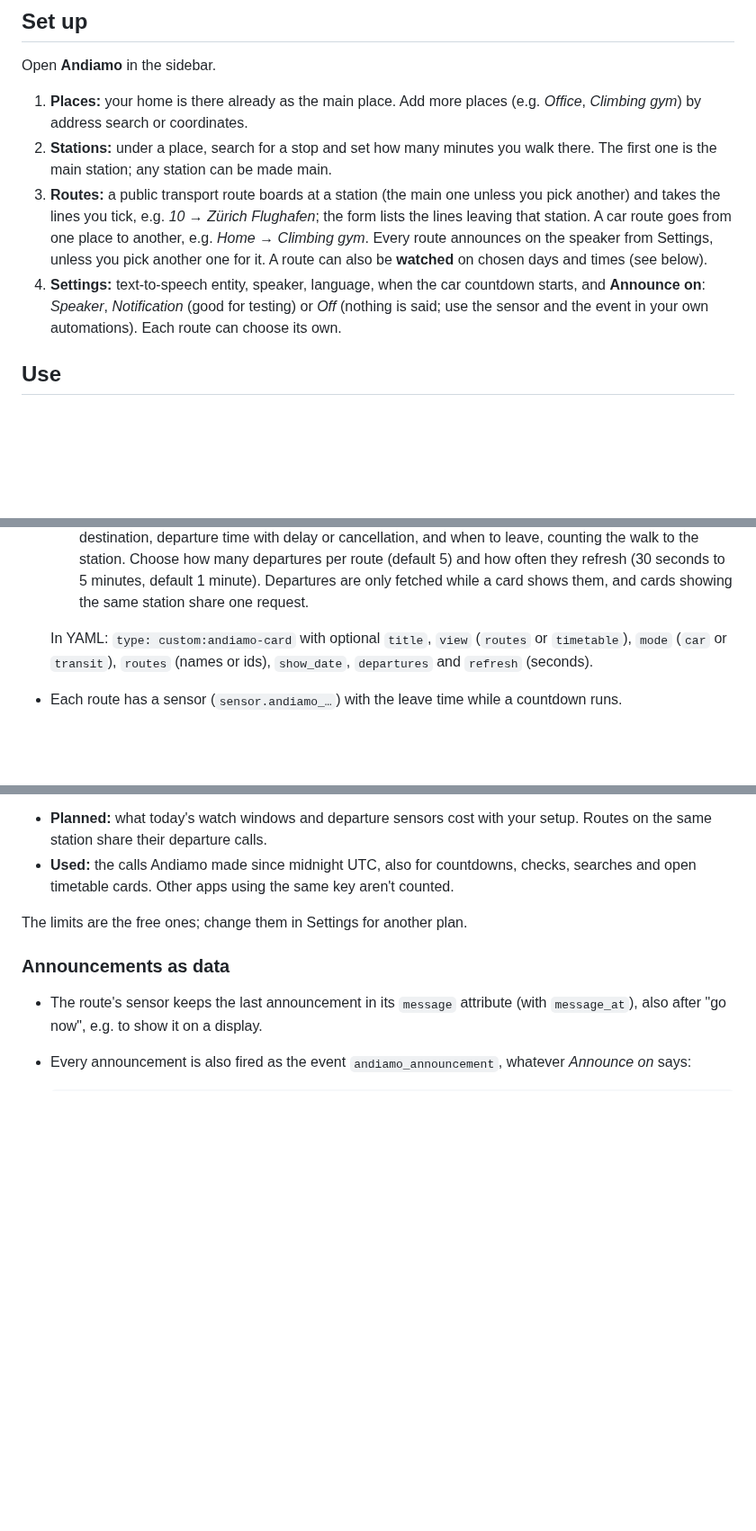
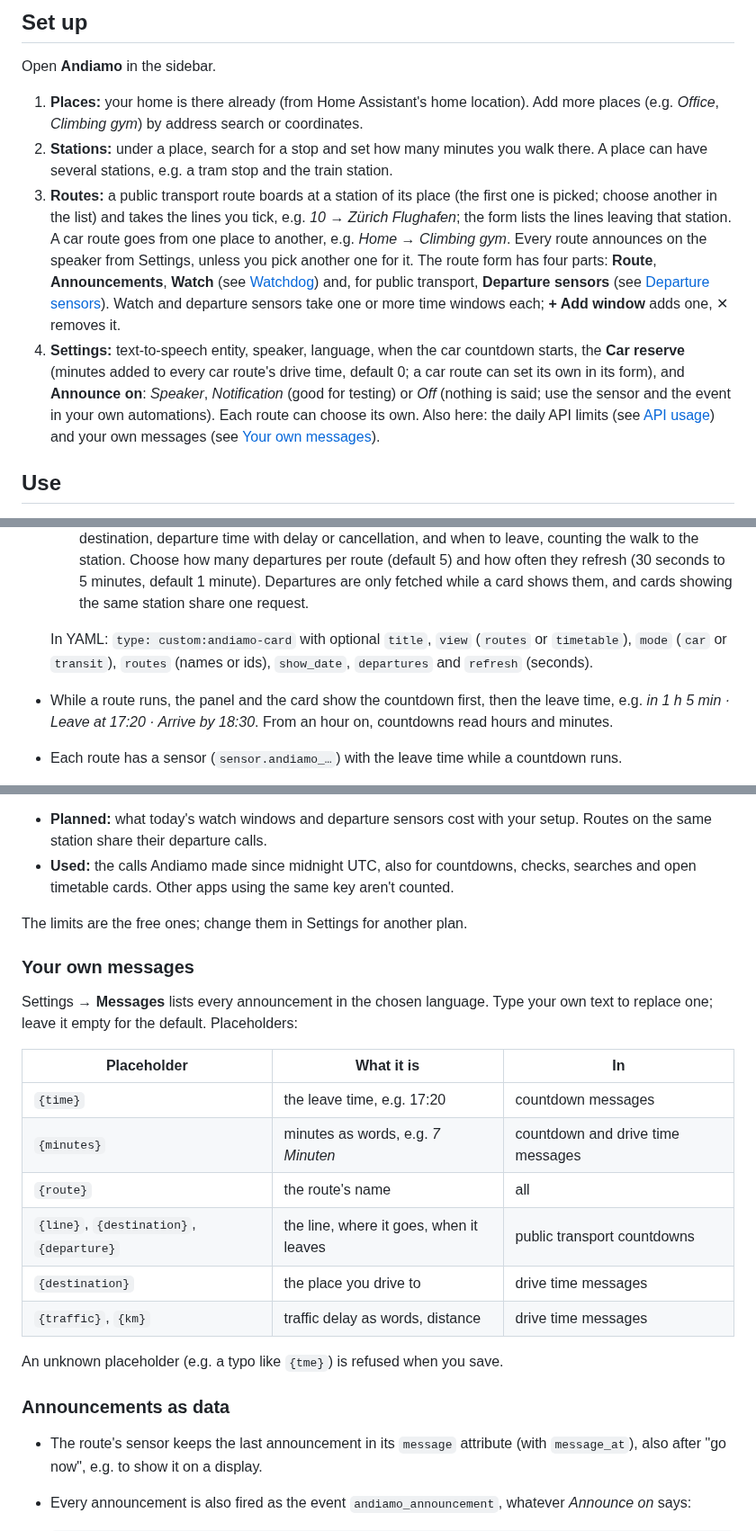
Before and after one commit to geeForceOne/andiamo, a Markdown page: README.md, 3 parts joined by grey strips. Shown at 90% size. Drawn GitHub-style; blank space fills up the shorter version.

```diff
--- a/README.md
+++ b/README.md
@@ -72,10 +72,10 @@ Then: Settings → Devices & services → Add integration → **Andiamo**, and e
 
 Open **Andiamo** in the sidebar.
 
-1. **Places:** your home is there already as the main place. Add more places (e.g. *Office*, *Climbing gym*) by address search or coordinates.
-2. **Stations:** under a place, search for a stop and set how many minutes you walk there. The first one is the main station; any station can be made main.
-3. **Routes:** a public transport route boards at a station (the main one unless you pick another) and takes the lines you tick, e.g. *10 → Zürich Flughafen*; the form lists the lines leaving that station. A car route goes from one place to another, e.g. *Home → Climbing gym*. Every route announces on the speaker from Settings, unless you pick another one for it. A route can also be **watched** on chosen days and times (see below).
-4. **Settings:** text-to-speech entity, speaker, language, when the car countdown starts, and **Announce on**: *Speaker*, *Notification* (good for testing) or *Off* (nothing is said; use the sensor and the event in your own automations). Each route can choose its own.
+1. **Places:** your home is there already (from Home Assistant's home location). Add more places (e.g. *Office*, *Climbing gym*) by address search or coordinates.
+2. **Stations:** under a place, search for a stop and set how many minutes you walk there. A place can have several stations, e.g. a tram stop and the train station.
+3. **Routes:** a public transport route boards at a station of its place (the first one is picked; choose another in the list) and takes the lines you tick, e.g. *10 → Zürich Flughafen*; the form lists the lines leaving that station. A car route goes from one place to another, e.g. *Home → Climbing gym*. Every route announces on the speaker from Settings, unless you pick another one for it. The route form has four parts: **Route**, **Announcements**, **Watch** (see [Watchdog](#watchdog)) and, for public transport, **Departure sensors** (see [Departure sensors](#departure-sensors)). Watch and departure sensors take one or more time windows each; **+ Add window** adds one, ✕ removes it.
+4. **Settings:** text-to-speech entity, speaker, language, when the car countdown starts, the **Car reserve** (minutes added to every car route's drive time, default 0; a car route can set its own in its form), and **Announce on**: *Speaker*, *Notification* (good for testing) or *Off* (nothing is said; use the sensor and the event in your own automations). Each route can choose its own. Also here: the daily API limits (see [API usage](#api-usage)) and your own messages (see [Your own messages](#your-own-messages)).
 
 ## Use
 
@@ -96,6 +96,7 @@ Open **Andiamo** in the sidebar.
   - **Timetable:** the next departures of your public transport routes, on the lines you ticked: line, destination, departure time with delay or cancellation, and when to leave, counting the walk to the station. Choose how many departures per route (default 5) and how often they refresh (30 seconds to 5 minutes, default 1 minute). Departures are only fetched while a card shows them, and cards showing the same station share one request.
 
   In YAML: `type: custom:andiamo-card` with optional `title`, `view` (`routes` or `timetable`), `mode` (`car` or `transit`), `routes` (names or ids), `show_date`, `departures` and `refresh` (seconds).
+- While a route runs, the panel and the card show the countdown first, then the leave time, e.g. *in 1 h 5 min · Leave at 17:20 · Arrive by 18:30*. From an hour on, countdowns read hours and minutes.
 - Each route has a sensor (`sensor.andiamo_…`) with the leave time while a countdown runs.
 - **Check a car route now:** the car-and-clock button in the panel and the card, the button entity (e.g. `button.andiamo_home_office_check`) or the `andiamo.check` action gets the drive time and traffic delay right now. It's said on the speaker when *Announce on* is Speaker, and always updates the route's drive time sensor (e.g. `sensor.andiamo_home_office_drive_time`): minutes as the state, with `traffic_minutes`, `length_km`, `message` and `checked_at` attributes. Each check is one TomTom request. The action also answers with the same data:
 
@@ -154,6 +155,21 @@ The Andiamo page shows today's API calls under its tabs, e.g. *TomTom: planned 3
 
 The limits are the free ones; change them in Settings for another plan.
 
+### Your own messages
+
+Settings → **Messages** lists every announcement in the chosen language. Type your own text to replace one; leave it empty for the default. Placeholders:
+
+| Placeholder | What it is | In |
+| --- | --- | --- |
+| `{time}` | the leave time, e.g. 17:20 | countdown messages |
+| `{minutes}` | minutes as words, e.g. *7 Minuten* | countdown and drive time messages |
+| `{route}` | the route's name | all |
+| `{line}`, `{destination}`, `{departure}` | the line, where it goes, when it leaves | public transport countdowns |
+| `{destination}` | the place you drive to | drive time messages |
+| `{traffic}`, `{km}` | traffic delay as words, distance | drive time messages |
+
+An unknown placeholder (e.g. a typo like `{tme}`) is refused when you save.
+
 ### Announcements as data
 
 - The route's sensor keeps the last announcement in its `message` attribute (with `message_at`), also after "go now", e.g. to show it on a display.
```
Also changed, not shown: other parts of README.md (+3 -3 lines), CHANGELOG.md (+1 -0 lines), docs/screenshots/places.png, docs/screenshots/routes.png, docs/screenshots/settings.png, 10 other files.
